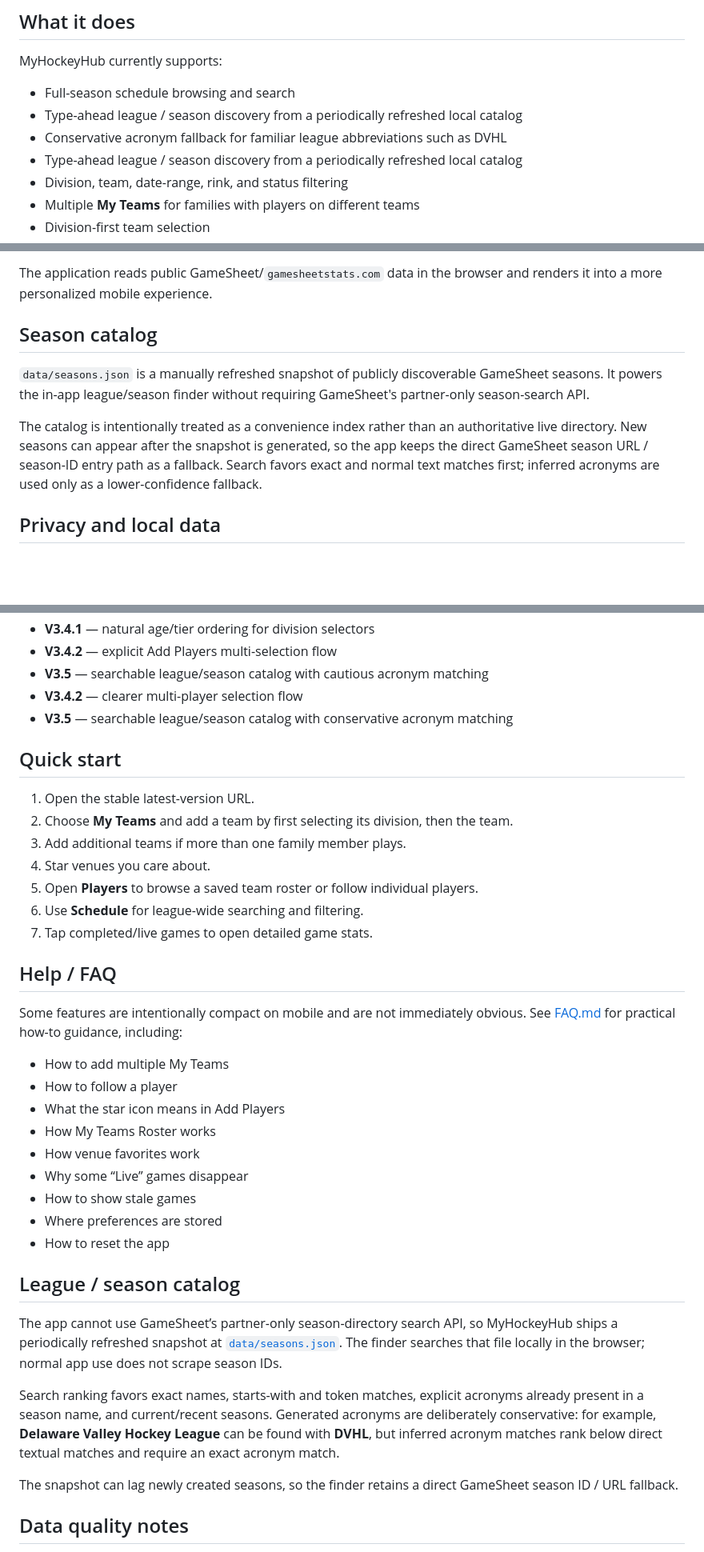
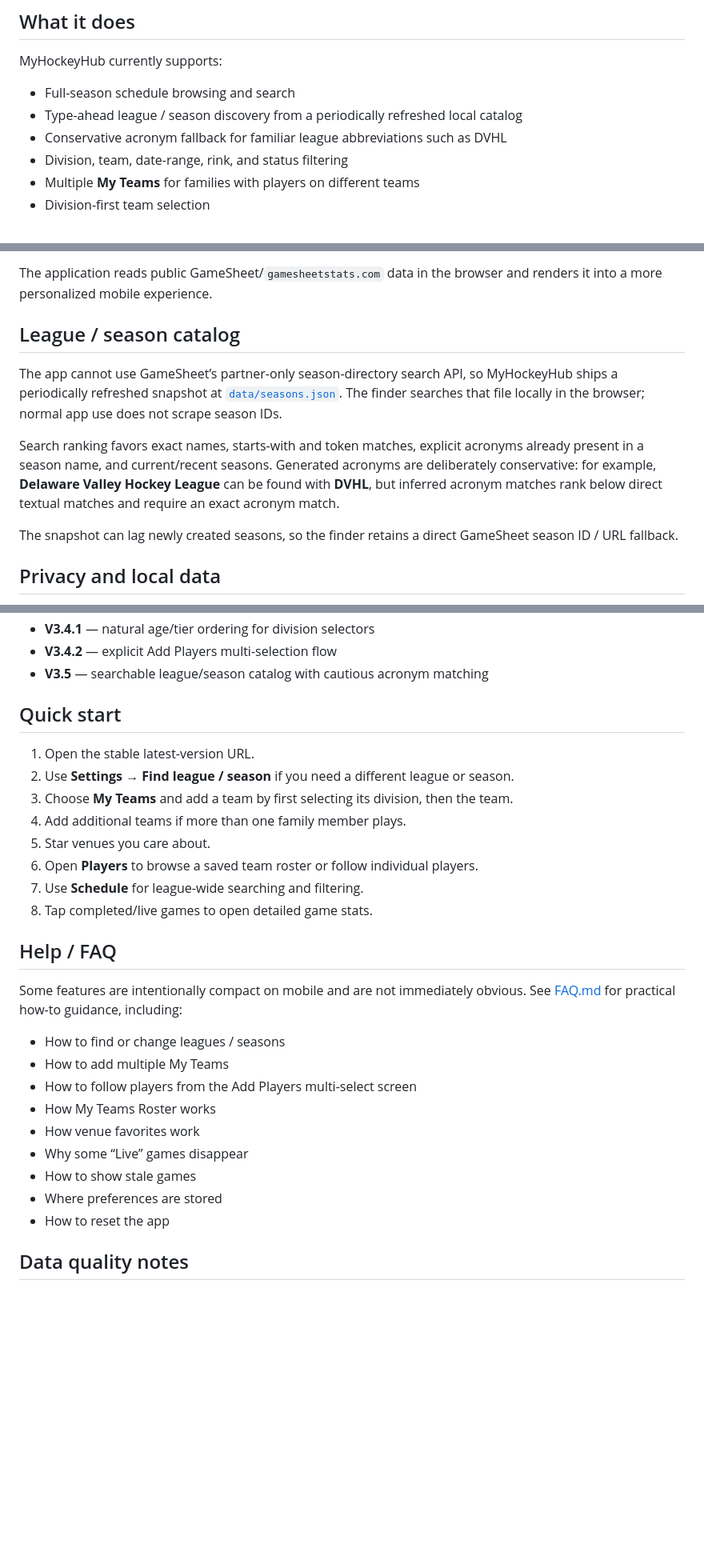
Before and after one commit to rbleattler/GamesheetsPersonalView, a Markdown page: README.md, 3 parts joined by grey strips. Shown at 80% size. Rendered like a GitHub page; blank space fills up the shorter version.

Commit message:
docs: clean up V3.5 catalog documentation

```diff
--- a/README.md
+++ b/README.md
@@ -21,7 +21,6 @@ MyHockeyHub currently supports:
 - Full-season schedule browsing and search
 - Type-ahead league / season discovery from a periodically refreshed local catalog
 - Conservative acronym fallback for familiar league abbreviations such as DVHL
-- Type-ahead league / season discovery from a periodically refreshed local catalog
 - Division, team, date-range, rink, and status filtering
 - Multiple **My Teams** for families with players on different teams
 - Division-first team selection
@@ -50,11 +49,13 @@ The project intentionally stays simple:
 
 The application reads public GameSheet/`gamesheetstats.com` data in the browser and renders it into a more personalized mobile experience.
 
-## Season catalog
+## League / season catalog
 
-`data/seasons.json` is a manually refreshed snapshot of publicly discoverable GameSheet seasons. It powers the in-app league/season finder without requiring GameSheet's partner-only season-search API.
+The app cannot use GameSheet’s partner-only season-directory search API, so MyHockeyHub ships a periodically refreshed snapshot at [`data/seasons.json`](data/seasons.json). The finder searches that file locally in the browser; normal app use does not scrape season IDs.
 
-The catalog is intentionally treated as a convenience index rather than an authoritative live directory. New seasons can appear after the snapshot is generated, so the app keeps the direct GameSheet season URL / season-ID entry path as a fallback. Search favors exact and normal text matches first; inferred acronyms are used only as a lower-confidence fallback.
+Search ranking favors exact names, starts-with and token matches, explicit acronyms already present in a season name, and current/recent seasons. Generated acronyms are deliberately conservative: for example, **Delaware Valley Hockey League** can be found with **DVHL**, but inferred acronym matches rank below direct textual matches and require an exact acronym match.
+
+The snapshot can lag newly created seasons, so the finder retains a direct GameSheet season ID / URL fallback.
 
 ## Privacy and local data
 
@@ -84,40 +85,31 @@ Major milestones include:
 - **V3.4.1** — natural age/tier ordering for division selectors
 - **V3.4.2** — explicit Add Players multi-selection flow
 - **V3.5** — searchable league/season catalog with cautious acronym matching
-- **V3.4.2** — clearer multi-player selection flow
-- **V3.5** — searchable league/season catalog with conservative acronym matching
 
 ## Quick start
 
 1. Open the stable latest-version URL.
-2. Choose **My Teams** and add a team by first selecting its division, then the team.
-3. Add additional teams if more than one family member plays.
-4. Star venues you care about.
-5. Open **Players** to browse a saved team roster or follow individual players.
-6. Use **Schedule** for league-wide searching and filtering.
-7. Tap completed/live games to open detailed game stats.
+2. Use **Settings → Find league / season** if you need a different league or season.
+3. Choose **My Teams** and add a team by first selecting its division, then the team.
+4. Add additional teams if more than one family member plays.
+5. Star venues you care about.
+6. Open **Players** to browse a saved team roster or follow individual players.
+7. Use **Schedule** for league-wide searching and filtering.
+8. Tap completed/live games to open detailed game stats.
 
 ## Help / FAQ
 
 Some features are intentionally compact on mobile and are not immediately obvious. See [FAQ.md](FAQ.md) for practical how-to guidance, including:
 
+- How to find or change leagues / seasons
 - How to add multiple My Teams
-- How to follow a player
-- What the star icon means in Add Players
+- How to follow players from the Add Players multi-select screen
 - How My Teams Roster works
 - How venue favorites work
 - Why some “Live” games disappear
 - How to show stale games
 - Where preferences are stored
 - How to reset the app
-
-## League / season catalog
-
-The app cannot use GameSheet’s partner-only season-directory search API, so MyHockeyHub ships a periodically refreshed snapshot at [`data/seasons.json`](data/seasons.json). The finder searches that file locally in the browser; normal app use does not scrape season IDs.
-
-Search ranking favors exact names, starts-with and token matches, explicit acronyms already present in a season name, and current/recent seasons. Generated acronyms are deliberately conservative: for example, **Delaware Valley Hockey League** can be found with **DVHL**, but inferred acronym matches rank below direct textual matches and require an exact acronym match.
-
-The snapshot can lag newly created seasons, so the finder retains a direct GameSheet season ID / URL fallback.
 
 ## Data quality notes
 
```
